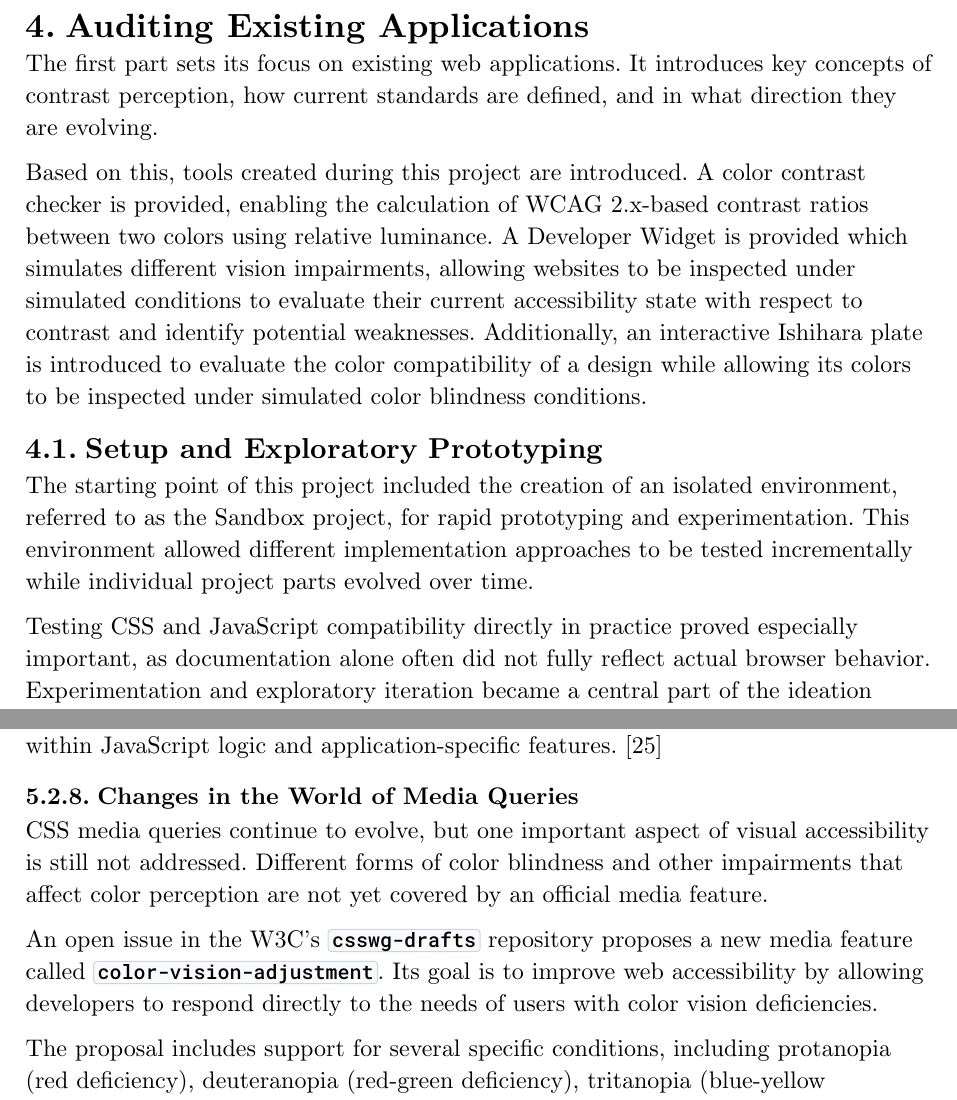
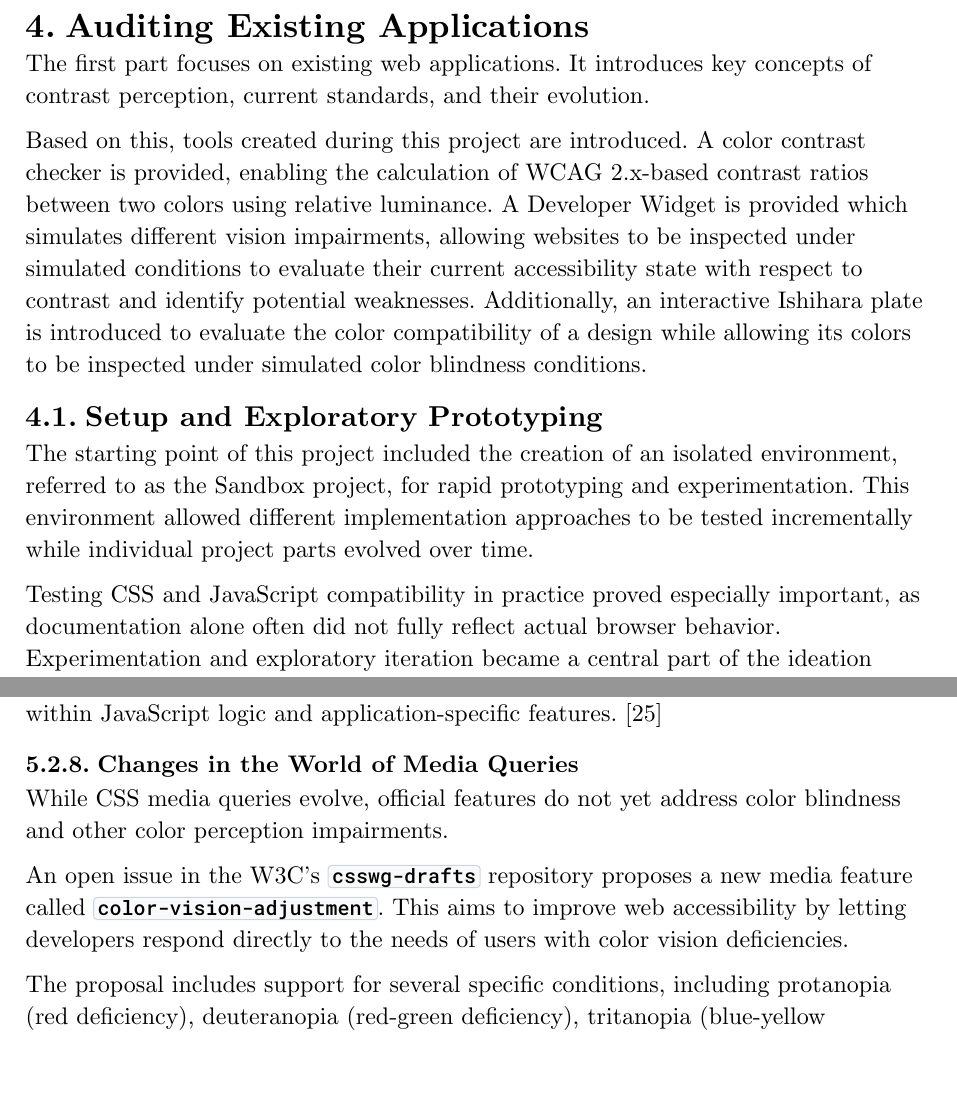
Before and after one commit to Flaverus/P8_sandbox, a Typst document (documentation/main.typ, which reads documentation/chapters/03_checking.typ, documentation/chapters/04_guiding.typ): two parts of pages 7 and 26 of 62 before the commit and two parts of pages 7 and 25 of 60 after it, joined at a grey line, cut so that both start at the same text, the shorter picture padded with empty space. Compiled offline with Typst 0.15.

Commit message:
Further improve sentences to get rid of two page breaks

````diff
--- a/documentation/chapters/03_checking.typ
+++ b/documentation/chapters/03_checking.typ
@@ -1,6 +1,6 @@
 = Auditing Existing Applications
 
-The first part sets its focus on existing web applications. It introduces key concepts of contrast perception, how current standards are defined, and in what direction they are evolving.
+The first part focuses on existing web applications. It introduces key concepts of contrast perception, current standards, and their evolution.
 
 Based on this, tools created during this project are introduced. A color contrast checker is provided, enabling the calculation of WCAG 2.x-based contrast ratios between two colors using relative luminance. A Developer Widget is provided which simulates different vision impairments, allowing websites to be inspected under simulated conditions to evaluate their current accessibility state with respect to contrast and identify potential weaknesses. Additionally, an interactive Ishihara plate is introduced to evaluate the color compatibility of a design while allowing its colors to be inspected under simulated color blindness conditions.
 
@@ -8,7 +8,7 @@ Based on this, tools created during this project are introduced. A color contras
 
 The starting point of this project included the creation of an isolated environment, referred to as the Sandbox project, for rapid prototyping and experimentation. This environment allowed different implementation approaches to be tested incrementally while individual project parts evolved over time.
 
-Testing CSS and JavaScript compatibility directly in practice proved especially important, as documentation alone often did not fully reflect actual browser behavior. Experimentation and exploratory iteration became a central part of the ideation process before more concrete concepts gradually emerged and were refined into the implementations presented throughout this documentation.
+Testing CSS and JavaScript compatibility in practice proved especially important, as documentation alone often did not fully reflect actual browser behavior. Experimentation and exploratory iteration became a central part of the ideation process before more concrete concepts gradually emerged and were refined into the implementations presented throughout this documentation.
 
 Many examples initially started as simple or partially hacky drafts before being iteratively improved into more stable and reusable solutions.
 
--- a/documentation/chapters/04_guiding.typ
+++ b/documentation/chapters/04_guiding.typ
@@ -260,9 +260,9 @@ This allows developers to respond to user preferences not only in CSS, but also
 
 === Changes in the World of Media Queries
 
-CSS media queries continue to evolve, but one important aspect of visual accessibility is still not addressed. Different forms of color blindness and other impairments that affect color perception are not yet covered by an official media feature.
+While CSS media queries evolve, official features do not yet address color blindness and other color perception impairments.
 
-An open issue in the W3C's ``` csswg-drafts``` repository proposes a new media feature called ``` color-vision-adjustment```. Its goal is to improve web accessibility by allowing developers to respond directly to the needs of users with color vision deficiencies.
+An open issue in the W3C's ``` csswg-drafts``` repository proposes a new media feature called ``` color-vision-adjustment```. This aims to improve web accessibility by letting developers respond directly to the needs of users with color vision deficiencies.
 
 The proposal includes support for several specific conditions, including protanopia (red deficiency), deuteranopia (red-green deficiency), tritanopia (blue-yellow deficiency), and achromatopsia (near-total color blindness, resulting in grayscale vision). These impairments were previously investigated in the P7 project through browser bookmarklets designed to simulate the corresponding visual deficiencies.
 
````
Also changed, not shown: 1 other file.
